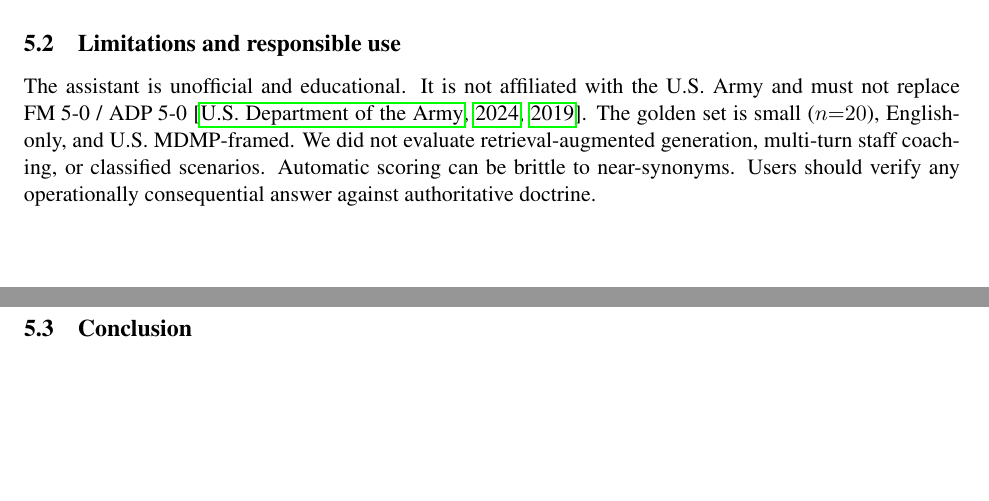
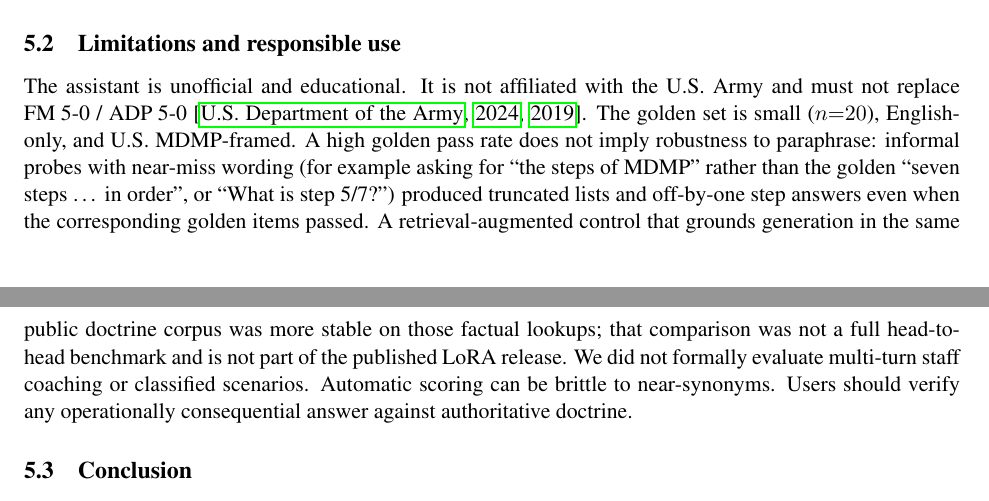
Before and after one commit to dlens/mdmp-assistant, a LaTeX paper (docs/paper1-open-mdmp-lora.tex): two parts of pages 5 and 6 of 7, joined at a grey line, cut so that both start at the same text, the shorter picture padded with empty space. Compiled offline with pdfLaTeX.

Commit message:
Document LoRA prompt fragility versus RAG grounding.
Note that golden pass rate does not imply paraphrase robustness, and that a doctrine RAG control is more stable for factual step lookup.

Co-authored-by: Cursor <cursoragent@cursor.com>

```diff
--- a/docs/paper1-open-mdmp-lora.tex
+++ b/docs/paper1-open-mdmp-lora.tex
@@ -388,8 +388,15 @@ The assistant is unofficial and educational.
 It is not affiliated with the U.S.\ Army and must not replace
 \mbox{FM 5-0} / \mbox{ADP 5-0}~\citep{fm50,adp50}.
 The golden set is small ($n{=}20$), English-only, and U.S.\ MDMP-framed.
-We did not evaluate retrieval-augmented generation, multi-turn staff coaching,
-or classified scenarios.
+A high golden pass rate does not imply robustness to paraphrase:
+informal probes with near-miss wording (for example asking for ``the steps of MDMP''
+rather than the golden ``seven steps \ldots\ in order'', or ``What is step~5/7?'')
+produced truncated lists and off-by-one step answers even when the corresponding
+golden items passed.
+A retrieval-augmented control that grounds generation in the same public
+doctrine corpus was more stable on those factual lookups; that comparison was
+not a full head-to-head benchmark and is not part of the published LoRA release.
+We did not formally evaluate multi-turn staff coaching or classified scenarios.
 Automatic scoring can be brittle to near-synonyms.
 Users should verify any operationally consequential answer against authoritative
 doctrine.
```
Also changed, not shown: docs/hf-model-card-mlx.md (+2 -0 lines), docs/hf-model-card.md (+1 -0 lines), README.md.
